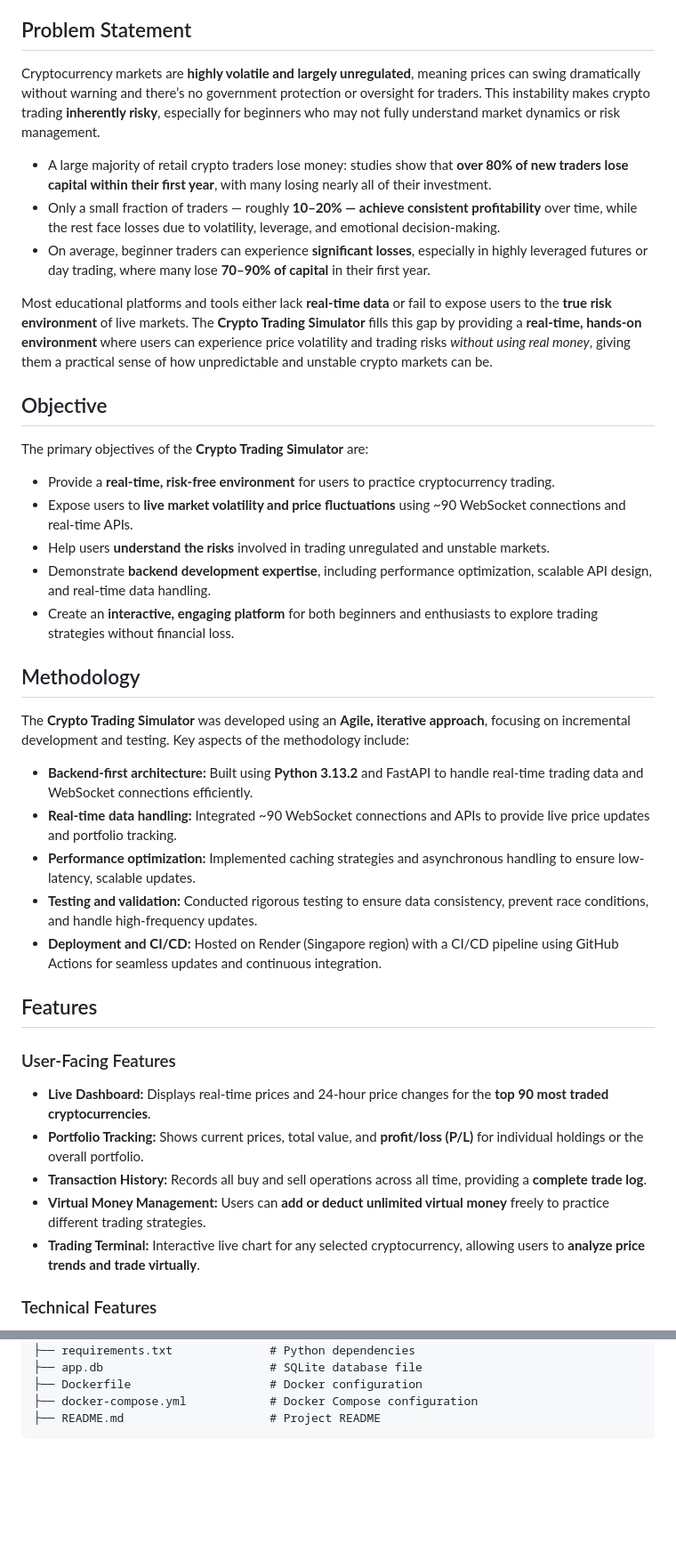
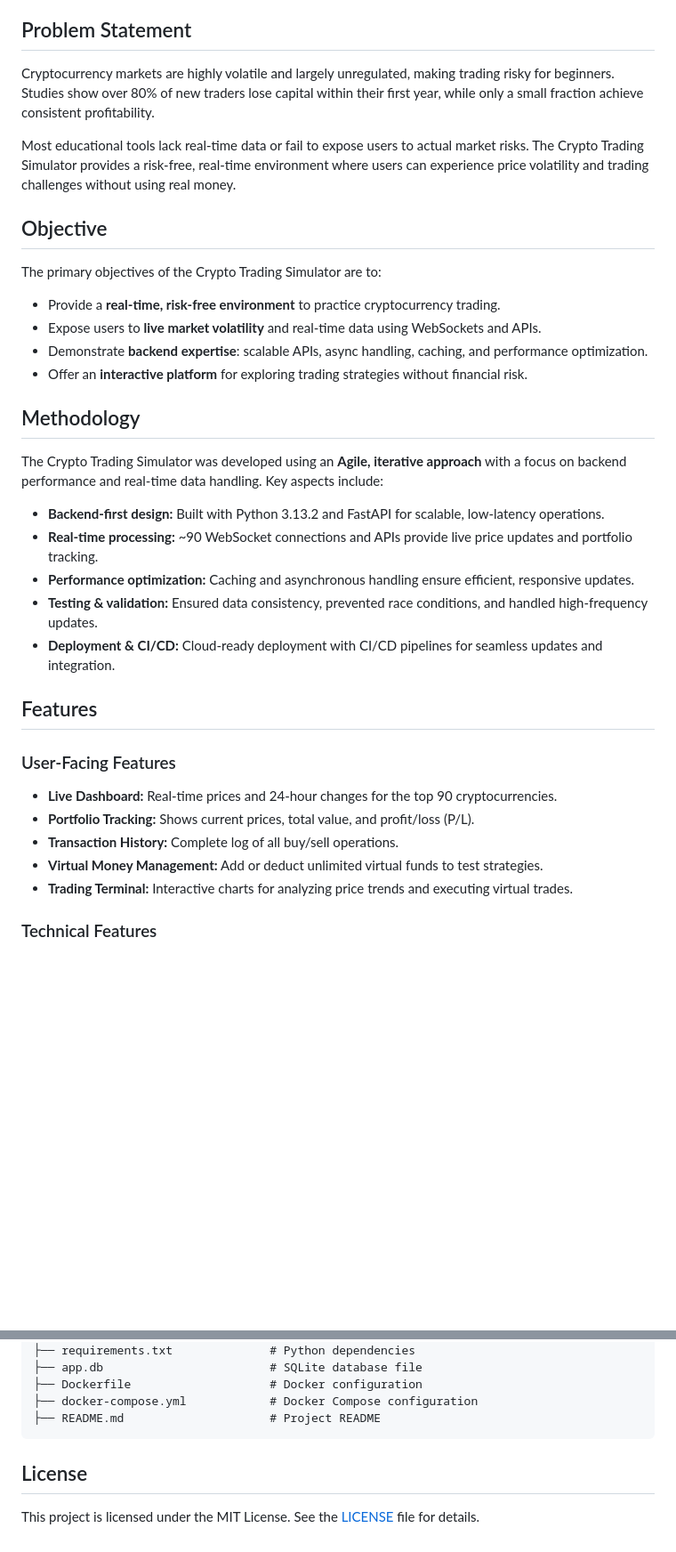
Before and after one commit to jaayysoni/Stock-Market-Simulator, a Markdown page: README.md, 2 parts joined by grey strips. Shown at 89% size. Drawn GitHub-style; blank space fills up the shorter version.

````diff
--- a/README.md
+++ b/README.md
@@ -11,42 +46,38 @@ The **Crypto Trading Simulator** is a high-performance, real-time trading platfo
 
 ## Problem Statement
 
-Cryptocurrency markets are **highly volatile and largely unregulated**, meaning prices can swing dramatically without warning and there’s no government protection or oversight for traders. This instability makes crypto trading **inherently risky**, especially for beginners who may not fully understand market dynamics or risk management.
+Cryptocurrency markets are highly volatile and largely unregulated, making trading risky for beginners. Studies show over 80% of new traders lose capital within their first year, while only a small fraction achieve consistent profitability.
 
-- A large majority of retail crypto traders lose money: studies show that **over 80% of new traders lose capital within their first year**, with many losing nearly all of their investment.
-- Only a small fraction of traders — roughly **10–20% — achieve consistent profitability** over time, while the rest face losses due to volatility, leverage, and emotional decision‑making.
-- On average, beginner traders can experience **significant losses**, especially in highly leveraged futures or day trading, where many lose **70–90% of capital** in their first year.
-
-Most educational platforms and tools either lack **real-time data** or fail to expose users to the **true risk environment** of live markets. The **Crypto Trading Simulator** fills this gap by providing a **real-time, hands‑on environment** where users can experience price volatility and trading risks *without using real money*, giving them a practical sense of how unpredictable and unstable crypto markets can be.
+Most educational tools lack real-time data or fail to expose users to actual market risks. The Crypto Trading Simulator provides a risk-free, real-time environment where users can experience price volatility and trading challenges without using real money.
 
 ## Objective
 
-The primary objectives of the **Crypto Trading Simulator** are:
+The primary objectives of the Crypto Trading Simulator are to:
 
-- Provide a **real-time, risk-free environment** for users to practice cryptocurrency trading.
-- Expose users to **live market volatility and price fluctuations** using ~90 WebSocket connections and real-time APIs.
-- Help users **understand the risks** involved in trading unregulated and unstable markets.
-- Demonstrate **backend development expertise**, including performance optimization, scalable API design, and real-time data handling.
-- Create an **interactive, engaging platform** for both beginners and enthusiasts to explore trading strategies without financial loss.
+- Provide a **real-time, risk-free environment** to practice cryptocurrency trading.
+- Expose users to **live market volatility** and real-time data using WebSockets and APIs.
+- Demonstrate **backend expertise**: scalable APIs, async handling, caching, and performance optimization.
+- Offer an **interactive platform** for exploring trading strategies without financial risk.
 
 ## Methodology
 
-The **Crypto Trading Simulator** was developed using an **Agile, iterative approach**, focusing on incremental development and testing. Key aspects of the methodology include:
+The Crypto Trading Simulator was developed using an **Agile, iterative approach** with a focus on backend performance and real-time data handling. Key aspects include:
 
-- **Backend-first architecture:** Built using **Python 3.13.2** and FastAPI to handle real-time trading data and WebSocket connections efficiently.
-- **Real-time data handling:** Integrated ~90 WebSocket connections and APIs to provide live price updates and portfolio tracking.
-- **Performance optimization:** Implemented caching strategies and asynchronous handling to ensure low-latency, scalable updates.
-- **Testing and validation:** Conducted rigorous testing to ensure data consistency, prevent race conditions, and handle high-frequency updates.
-- **Deployment and CI/CD:** Hosted on Render (Singapore region) with a CI/CD pipeline using GitHub Actions for seamless updates and continuous integration.
+- **Backend-first design:** Built with Python 3.13.2 and FastAPI for scalable, low-latency operations.
+- **Real-time processing:** ~90 WebSocket connections and APIs provide live price updates and portfolio tracking.
+- **Performance optimization:** Caching and asynchronous handling ensure efficient, responsive updates.
+- **Testing & validation:** Ensured data consistency, prevented race conditions, and handled high-frequency updates.
+- **Deployment & CI/CD:** Cloud-ready deployment with CI/CD pipelines for seamless updates and integration.
 
 ## Features
 
 ### User-Facing Features
-- **Live Dashboard:** Displays real-time prices and 24-hour price changes for the **top 90 most traded cryptocurrencies**.
-- **Portfolio Tracking:** Shows current prices, total value, and **profit/loss (P/L)** for individual holdings or the overall portfolio.
-- **Transaction History:** Records all buy and sell operations across all time, providing a **complete trade log**.
-- **Virtual Money Management:** Users can **add or deduct unlimited virtual money** freely to practice different trading strategies.
-- **Trading Terminal:** Interactive live chart for any selected cryptocurrency, allowing users to **analyze price trends and trade virtually**.
+
+- **Live Dashboard:** Real-time prices and 24-hour changes for the top 90 cryptocurrencies.
+- **Portfolio Tracking:** Shows current prices, total value, and profit/loss (P/L).
+- **Transaction History:** Complete log of all buy/sell operations.
+- **Virtual Money Management:** Add or deduct unlimited virtual funds to test strategies.
+- **Trading Terminal:** Interactive charts for analyzing price trends and executing virtual trades.
 
 ### Technical Features
 - Built with **Python 3.13.2** and **FastAPI** for high-performance backend operations.
@@ -185,3 +216,7 @@ Crypto-Trading-Simulator/
 ├── docker-compose.yml            # Docker Compose configuration
 ├── README.md                     # Project README
 ```
+
+## License
+
+This project is licensed under the MIT License. See the [LICENSE](LICENSE) file for details.
````
Also changed, not shown: other parts of README.md (+40 -5 lines).
